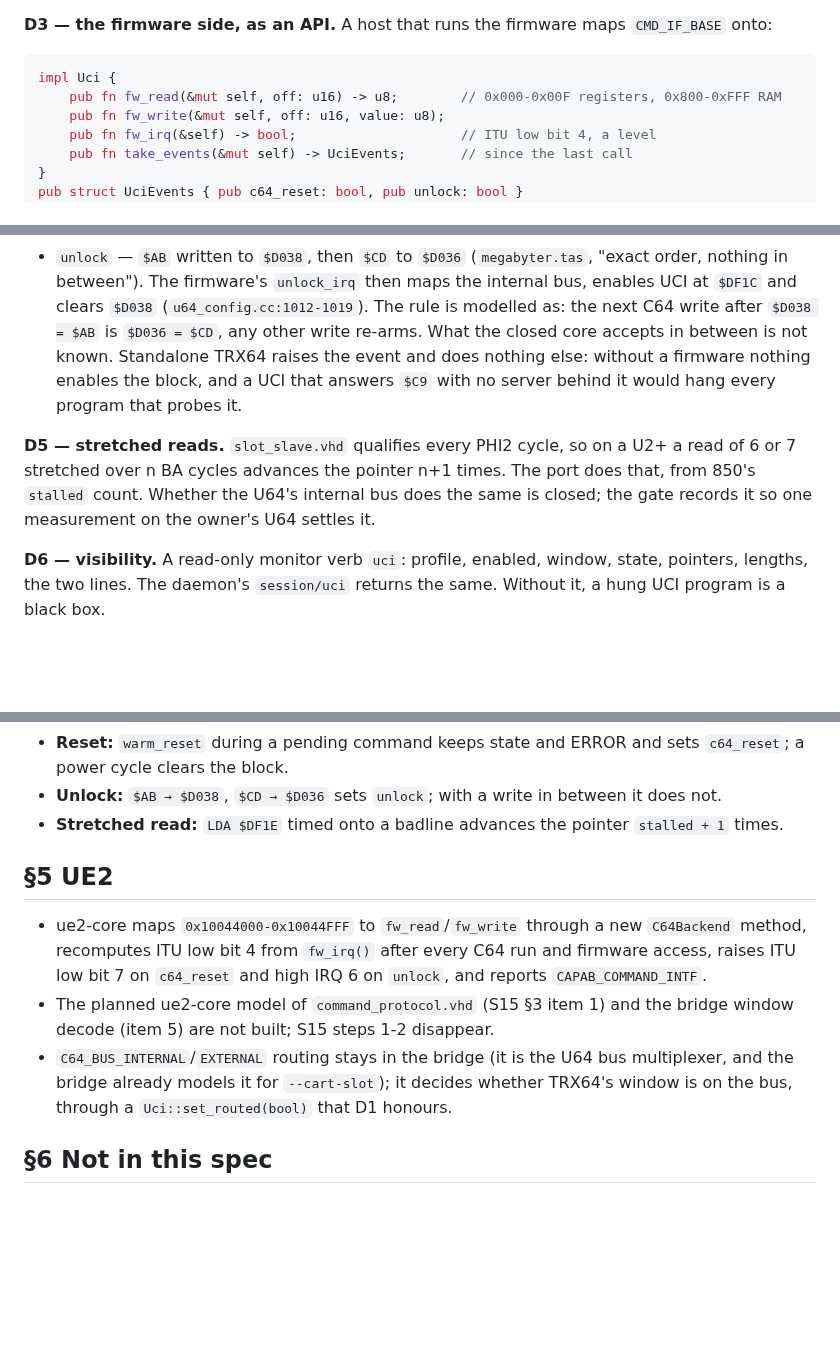
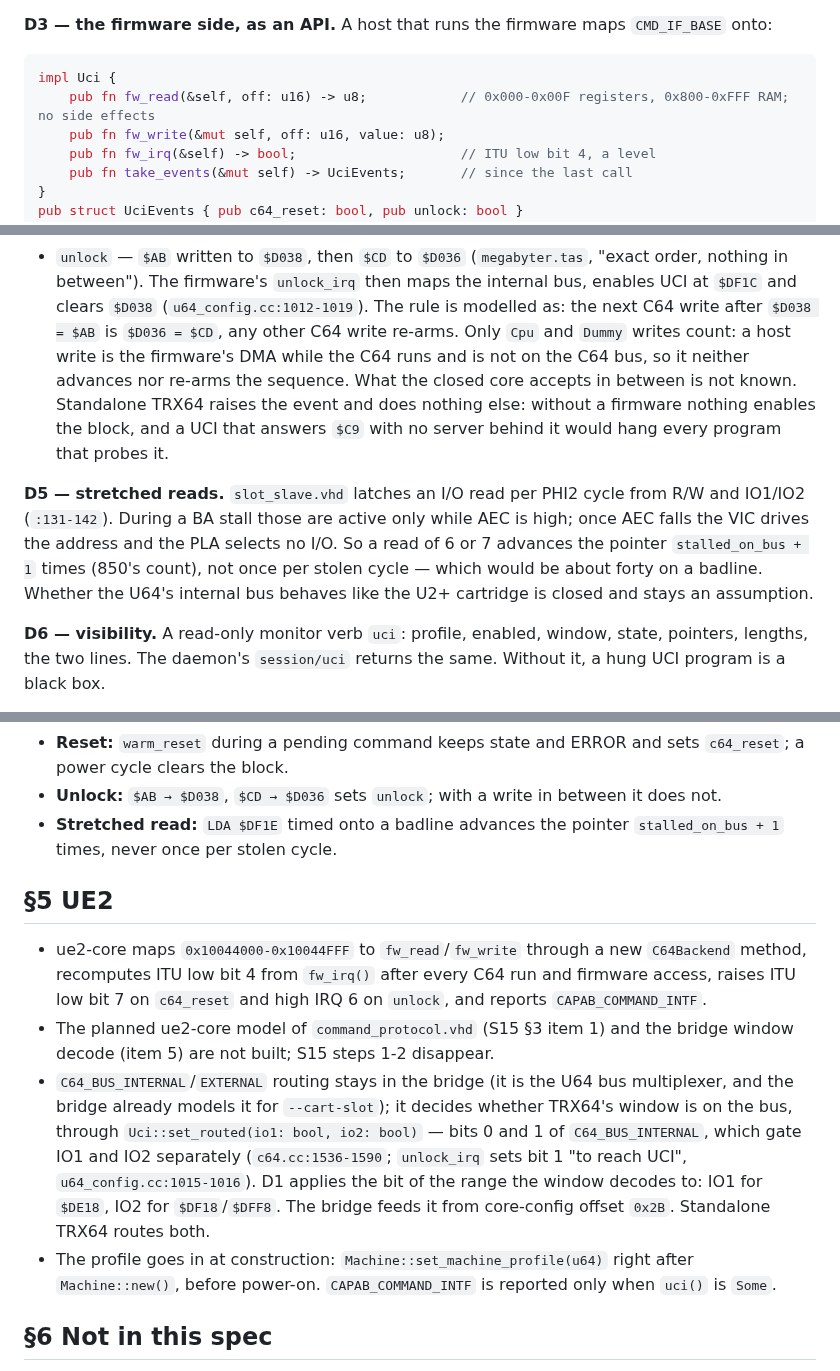
Before and after one commit to Jondalar/TRX64, a Markdown page: docs/852-the-ultimate-command-interface-as-u64-hardware.md, 3 parts joined by grey strips. Drawn GitHub-style; blank space fills up the shorter version.

Commit message:
docs(850, 852): fold in UE2's review
- A BA-stalled read is on the bus only while AEC is high; Access carries
  stalled_on_bus beside stalled, and the UCI pointer advances per
  stalled_on_bus + 1 instead of about forty times on a badline.
- Uci::set_routed(io1, io2): C64_BUS_INTERNAL gates IO1 and IO2 separately.
- fw_read takes &self; the VHDL read mux has no side effects.
- The unlock detector counts only CPU writes; firmware DMA is not on the bus.
- The profile goes in at construction, before power-on.

Co-Authored-By: Claude Opus 5 (1M context) <noreply@anthropic.com>
Claude-Session: https://claude.ai/code/session_01ScBAPVbrR2Z7wNie9HsKZk

````diff
--- a/docs/852-the-ultimate-command-interface-as-u64-hardware.md
+++ b/docs/852-the-ultimate-command-interface-as-u64-hardware.md
@@ -94,7 +94,7 @@ through 850's snoop (D5), including the RMW dummy write — the FPGA sees every
 
 ```rust
 impl Uci {
-    pub fn fw_read(&mut self, off: u16) -> u8;        // 0x000-0x00F registers, 0x800-0xFFF RAM
+    pub fn fw_read(&self, off: u16) -> u8;            // 0x000-0x00F registers, 0x800-0xFFF RAM; no side effects
     pub fn fw_write(&mut self, off: u16, value: u8);
     pub fn fw_irq(&self) -> bool;                     // ITU low bit 4, a level
     pub fn take_events(&mut self) -> UciEvents;       // since the last call
@@ -113,14 +113,17 @@ is when a host between runs is able to write anyway.
 - `unlock` — `$AB` written to `$D038`, then `$CD` to `$D036` (`megabyter.tas`, "exact order, nothing in
   between"). The firmware's `unlock_irq` then maps the internal bus, enables UCI at `$DF1C` and clears
   `$D038` (`u64_config.cc:1012-1019`). The rule is modelled as: the next C64 write after `$D038 = $AB`
-  is `$D036 = $CD`, any other write re-arms. What the closed core accepts in between is not known.
+  is `$D036 = $CD`, any other C64 write re-arms. Only `Cpu` and `Dummy` writes count: a host write is the
+  firmware's DMA while the C64 runs and is not on the C64 bus, so it neither advances nor re-arms the
+  sequence. What the closed core accepts in between is not known.
   Standalone TRX64 raises the event and does nothing else: without a firmware nothing enables the block,
   and a UCI that answers `$C9` with no server behind it would hang every program that probes it.
 
-**D5 — stretched reads.** `slot_slave.vhd` qualifies every PHI2 cycle, so on a U2+ a read of 6 or 7
-stretched over n BA cycles advances the pointer n+1 times. The port does that, from 850's `stalled`
-count. Whether the U64's internal bus does the same is closed; the gate records it so one measurement on
-the owner's U64 settles it.
+**D5 — stretched reads.** `slot_slave.vhd` latches an I/O read per PHI2 cycle from R/W and IO1/IO2
+(`:131-142`). During a BA stall those are active only while AEC is high; once AEC falls the VIC drives
+the address and the PLA selects no I/O. So a read of 6 or 7 advances the pointer `stalled_on_bus + 1`
+times (850's count), not once per stolen cycle — which would be about forty on a badline. Whether the
+U64's internal bus behaves like the U2+ cartridge is closed and stays an assumption.
 
 **D6 — visibility.** A read-only monitor verb `uci`: profile, enabled, window, state, pointers, lengths,
 the two lines. The daemon's `session/uci` returns the same. Without it, a hung UCI program is a black box.
@@ -154,7 +157,8 @@ through the CPU bus:
 - **Reset:** `warm_reset` during a pending command keeps state and ERROR and sets `c64_reset`; a power
   cycle clears the block.
 - **Unlock:** `$AB → $D038`, `$CD → $D036` sets `unlock`; with a write in between it does not.
-- **Stretched read:** `LDA $DF1E` timed onto a badline advances the pointer `stalled + 1` times.
+- **Stretched read:** `LDA $DF1E` timed onto a badline advances the pointer `stalled_on_bus + 1` times,
+  never once per stolen cycle.
 
 ## §5 UE2
 
@@ -164,8 +168,13 @@ through the CPU bus:
 - The planned ue2-core model of `command_protocol.vhd` (S15 §3 item 1) and the bridge window decode
   (item 5) are not built; S15 steps 1-2 disappear.
 - `C64_BUS_INTERNAL`/`EXTERNAL` routing stays in the bridge (it is the U64 bus multiplexer, and the
-  bridge already models it for `--cart-slot`); it decides whether TRX64's window is on the bus, through a
-  `Uci::set_routed(bool)` that D1 honours.
+  bridge already models it for `--cart-slot`); it decides whether TRX64's window is on the bus, through
+  `Uci::set_routed(io1: bool, io2: bool)` — bits 0 and 1 of `C64_BUS_INTERNAL`, which gate IO1 and IO2
+  separately (`c64.cc:1536-1590`; `unlock_irq` sets bit 1 "to reach UCI", `u64_config.cc:1015-1016`). D1
+  applies the bit of the range the window decodes to: IO1 for `$DE18`, IO2 for `$DF18`/`$DFF8`. The
+  bridge feeds it from core-config offset `0x2B`. Standalone TRX64 routes both.
+- The profile goes in at construction: `Machine::set_machine_profile(u64)` right after `Machine::new()`,
+  before power-on. `CAPAB_COMMAND_INTF` is reported only when `uci()` is `Some`.
 
 ## §6 Not in this spec
 
````
Also changed, not shown: docs/850-the-expansion-port-as-a-device-interface.md (+10 -5 lines).
